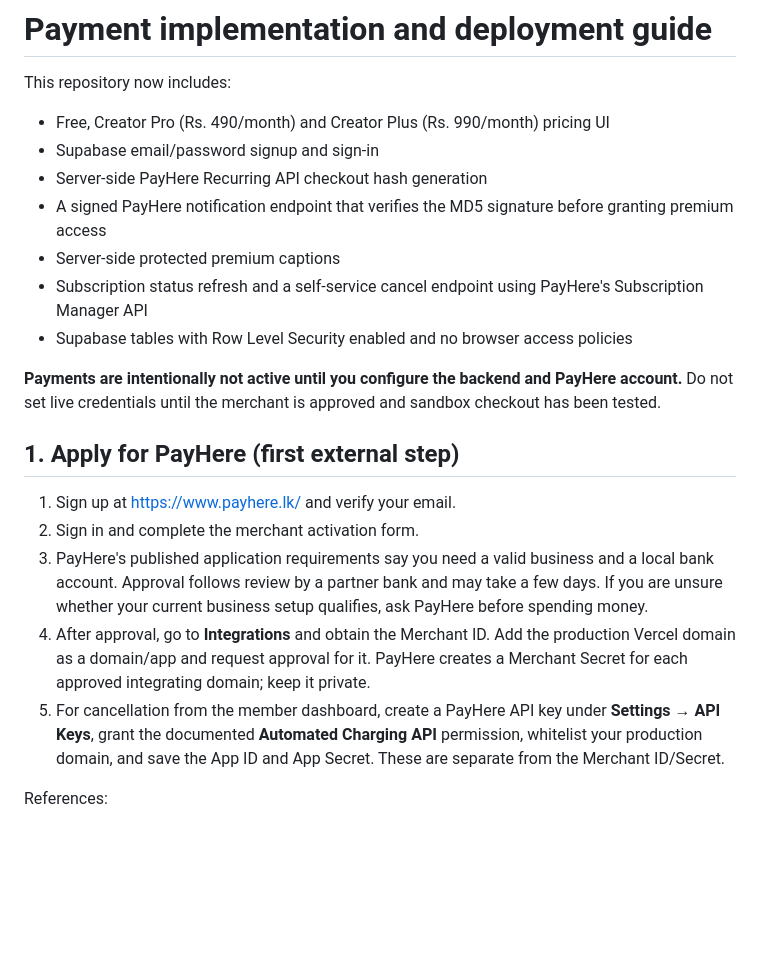
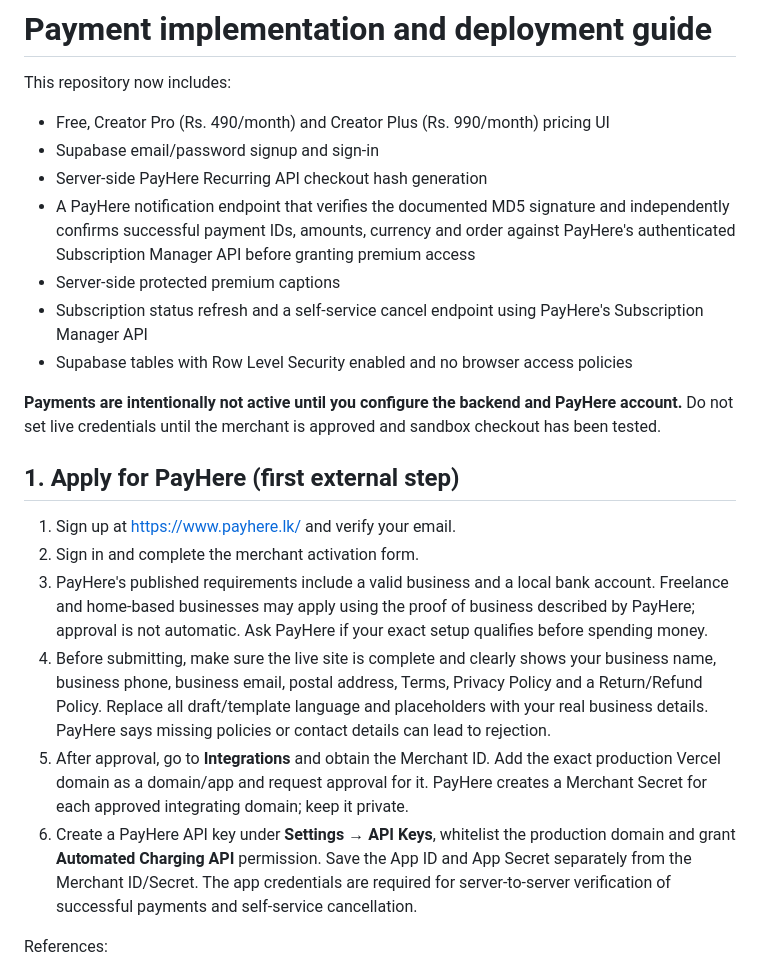
Before and after one commit to NIPUN0BUGS/sinhala-caption-studio, a Markdown page: PAYMENTS_SETUP.md, the part around one of its changes. GitHub-like rendering; blank space fills up the shorter version.

```diff
--- a/PAYMENTS_SETUP.md
+++ b/PAYMENTS_SETUP.md
@@ -4,7 +4,7 @@ This repository now includes:
 - Free, Creator Pro (Rs. 490/month) and Creator Plus (Rs. 990/month) pricing UI
 - Supabase email/password signup and sign-in
 - Server-side PayHere Recurring API checkout hash generation
-- A signed PayHere notification endpoint that verifies the MD5 signature before granting premium access
+- A PayHere notification endpoint that verifies the documented MD5 signature and independently confirms successful payment IDs, amounts, currency and order against PayHere's authenticated Subscription Manager API before granting premium access
 - Server-side protected premium captions
 - Subscription status refresh and a self-service cancel endpoint using PayHere's Subscription Manager API
 - Supabase tables with Row Level Security enabled and no browser access policies
@@ -15,9 +15,10 @@ This repository now includes:
 
 1. Sign up at https://www.payhere.lk/ and verify your email.
 2. Sign in and complete the merchant activation form.
-3. PayHere's published application requirements say you need a valid business and a local bank account. Approval follows review by a partner bank and may take a few days. If you are unsure whether your current business setup qualifies, ask PayHere before spending money.
-4. After approval, go to **Integrations** and obtain the Merchant ID. Add the production Vercel domain as a domain/app and request approval for it. PayHere creates a Merchant Secret for each approved integrating domain; keep it private.
-5. For cancellation from the member dashboard, create a PayHere API key under **Settings → API Keys**, grant the documented **Automated Charging API** permission, whitelist your production domain, and save the App ID and App Secret. These are separate from the Merchant ID/Secret.
+3. PayHere's published requirements include a valid business and a local bank account. Freelance and home-based businesses may apply using the proof of business described by PayHere; approval is not automatic. Ask PayHere if your exact setup qualifies before spending money.
+4. Before submitting, make sure the live site is complete and clearly shows your business name, business phone, business email, postal address, Terms, Privacy Policy and a Return/Refund Policy. Replace all draft/template language and placeholders with your real business details. PayHere says missing policies or contact details can lead to rejection.
+5. After approval, go to **Integrations** and obtain the Merchant ID. Add the exact production Vercel domain as a domain/app and request approval for it. PayHere creates a Merchant Secret for each approved integrating domain; keep it private.
+6. Create a PayHere API key under **Settings → API Keys**, whitelist the production domain and grant **Automated Charging API** permission. Save the App ID and App Secret separately from the Merchant ID/Secret. The app credentials are required for server-to-server verification of successful payments and self-service cancellation.
 
 References:
 - Application process: https://support.payhere.lk/application-process
```
Also changed, not shown: other parts of PAYMENTS_SETUP.md (+9 -14 lines).
